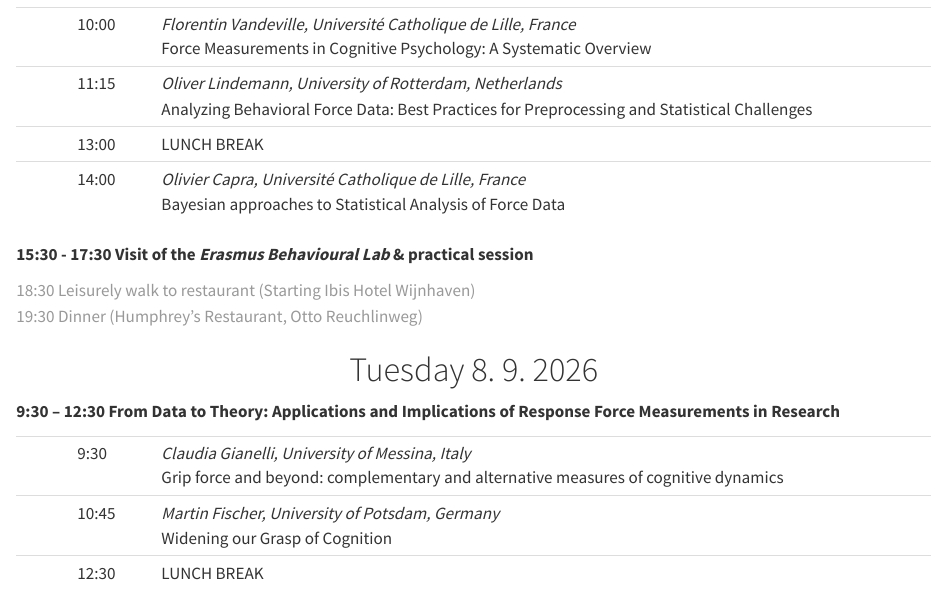
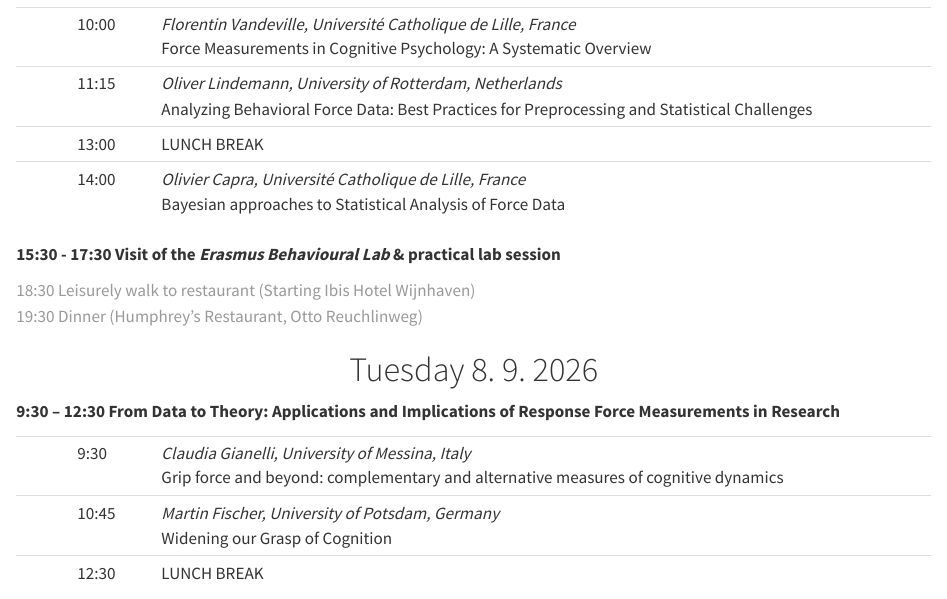
Before and after one commit to lindemann09/RFMeeting26, a Quarto document (program.qmd): the page in a window 1100 px wide, from 100 px down. Rendered offline with R 4.5, knitr and Pandoc in place of Quarto, with nearby package versions.

Commit message:
Update website

```diff
--- a/program.qmd
+++ b/program.qmd
@@ -17,7 +17,7 @@
 |  | 14:00 | *Olivier Capra, Université Catholique de Lille, France* </br> Bayesian approaches to Statistical Analysis of Force Data              |
 
 
-**15:30 - 17:30 Visit of the *Erasmus Behavioural Lab* & practical session**
+**15:30 - 17:30 Visit of the *Erasmus Behavioural Lab* & practical lab session**
 
 ::: {.gray-text}
 18:30 Leisurely walk to restaurant (Starting Ibis Hotel Wijnhaven)</br>
```
Also changed, not shown: docs/search.json, 1 other file.
